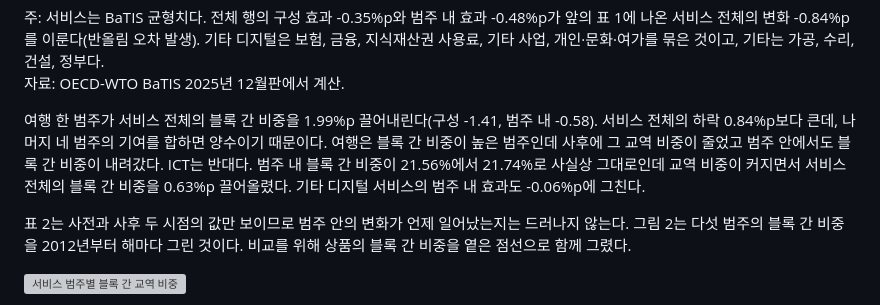
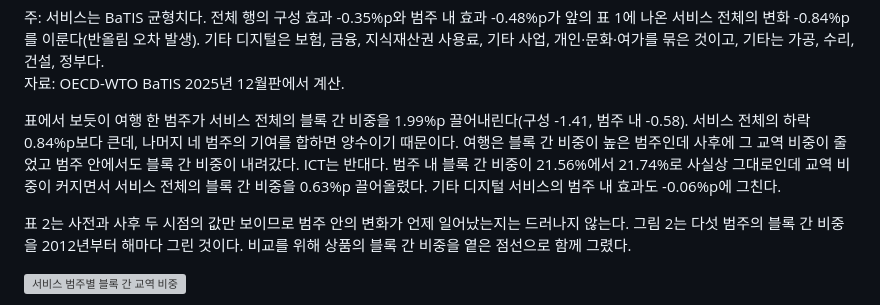
Before and after one commit to pilsunchoi/Services, a Markdown page: research/02-fragmentation/paper.md, the part around the change. GitHub-like rendering; grey boxes are pictures that could not be loaded.

Commit message:
표 뒤 첫 문장을 표에서 보듯이로 연다
표를 읽고 나서 무엇을 알 수 있는지를 적는 자리임을 첫 구절로 밝힌다.

Co-Authored-By: Claude Opus 5 <noreply@anthropic.com>

```diff
--- a/research/02-fragmentation/paper.md
+++ b/research/02-fragmentation/paper.md
@@ -147,7 +147,7 @@ $$
 주: 서비스는 BaTIS 균형치다. 전체 행의 구성 효과 -0.35%p와 범주 내 효과 -0.48%p가 앞의 표 1에 나온 서비스 전체의 변화 -0.84%p를 이룬다(반올림 오차 발생). 기타 디지털은 보험, 금융, 지식재산권 사용료, 기타 사업, 개인·문화·여가를 묶은 것이고, 기타는 가공, 수리, 건설, 정부다.\
 자료: OECD-WTO BaTIS 2025년 12월판에서 계산.
 
-여행 한 범주가 서비스 전체의 블록 간 비중을 1.99%p 끌어내린다(구성 -1.41, 범주 내 -0.58). 서비스 전체의 하락 0.84%p보다 큰데, 나머지 네 범주의 기여를 합하면 양수이기 때문이다. 여행은 블록 간 비중이 높은 범주인데 사후에 그 교역 비중이 줄었고 범주 안에서도 블록 간 비중이 내려갔다. ICT는 반대다. 범주 내 블록 간 비중이 21.56%에서 21.74%로 사실상 그대로인데 교역 비중이 커지면서 서비스 전체의 블록 간 비중을 0.63%p 끌어올렸다. 기타 디지털 서비스의 범주 내 효과도 -0.06%p에 그친다.
+표에서 보듯이 여행 한 범주가 서비스 전체의 블록 간 비중을 1.99%p 끌어내린다(구성 -1.41, 범주 내 -0.58). 서비스 전체의 하락 0.84%p보다 큰데, 나머지 네 범주의 기여를 합하면 양수이기 때문이다. 여행은 블록 간 비중이 높은 범주인데 사후에 그 교역 비중이 줄었고 범주 안에서도 블록 간 비중이 내려갔다. ICT는 반대다. 범주 내 블록 간 비중이 21.56%에서 21.74%로 사실상 그대로인데 교역 비중이 커지면서 서비스 전체의 블록 간 비중을 0.63%p 끌어올렸다. 기타 디지털 서비스의 범주 내 효과도 -0.06%p에 그친다.
 
 표 2는 사전과 사후 두 시점의 값만 보이므로 범주 안의 변화가 언제 일어났는지는 드러나지 않는다. 그림 2는 다섯 범주의 블록 간 비중을 2012년부터 해마다 그린 것이다. 비교를 위해 상품의 블록 간 비중을 옅은 점선으로 함께 그렸다.
 
```
